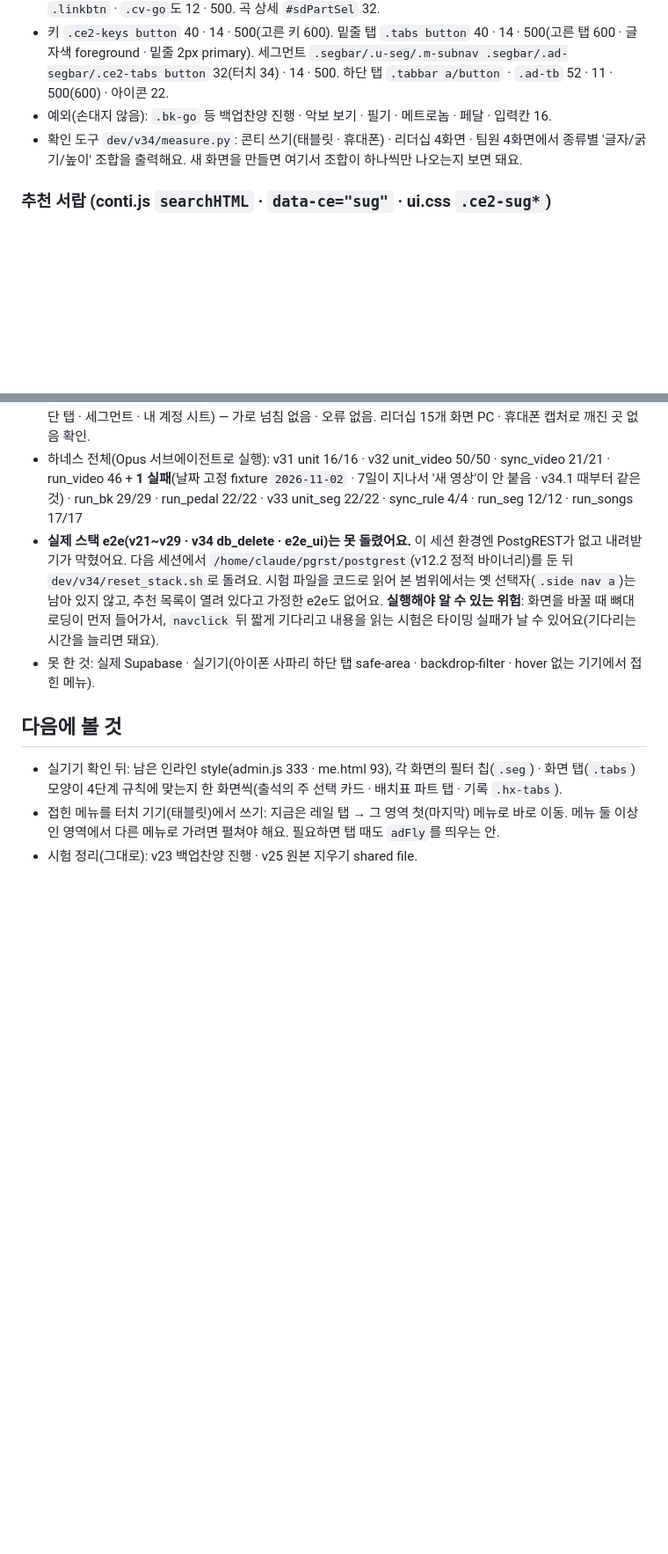
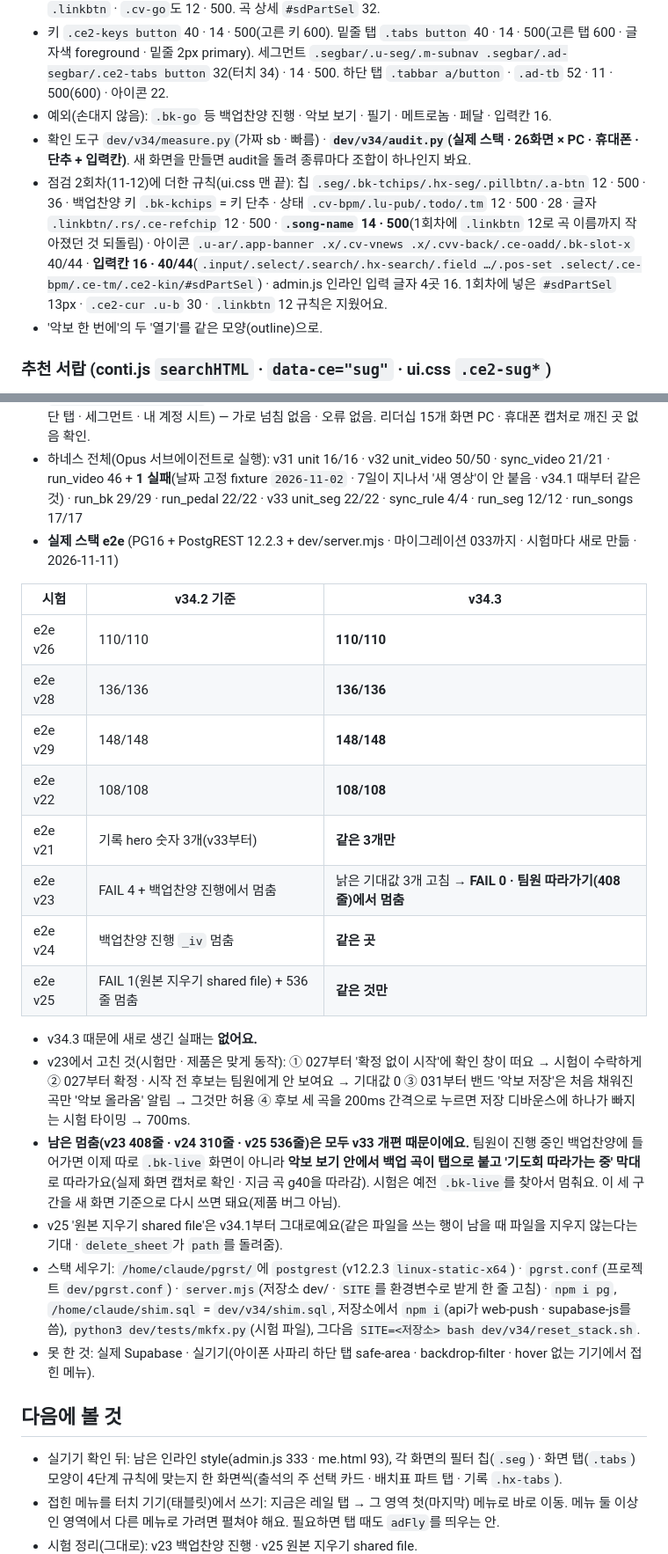
Before and after one commit to kong011107-ship-it/pole2worshipteam, a Markdown page: HANDOFF-034.3.md, 2 parts joined by grey strips. Shown at 88% size. Drawn GitHub-style; blank space fills up the shorter version.

```diff
--- a/HANDOFF-034.3.md
+++ b/HANDOFF-034.3.md
@@ -39,7 +39,9 @@
 - 줄 안 `.btn-sm, .u-b.u-sm`: 32 · 12 · 500 · `::before inset -4px`(터치 -5px)로 누르는 범위 40. svg 14. `.linkbtn` · `.cv-go`도 12 · 500. 곡 상세 `#sdPartSel` 32.
 - 키 `.ce2-keys button` 40 · 14 · 500(고른 키 600). 밑줄 탭 `.tabs button` 40 · 14 · 500(고른 탭 600 · 글자색 foreground · 밑줄 2px primary). 세그먼트 `.segbar/.u-seg/.m-subnav .segbar/.ad-segbar/.ce2-tabs button` 32(터치 34) · 14 · 500. 하단 탭 `.tabbar a/button` · `.ad-tb` 52 · 11 · 500(600) · 아이콘 22.
 - 예외(손대지 않음): `.bk-go` 등 백업찬양 진행 · 악보 보기 · 필기 · 메트로놈 · 페달 · 입력칸 16.
-- 확인 도구 `dev/v34/measure.py`: 콘티 쓰기(태블릿 · 휴대폰) · 리더십 4화면 · 팀원 4화면에서 종류별 '글자/굵기/높이' 조합을 출력해요. 새 화면을 만들면 여기서 조합이 하나씩만 나오는지 보면 돼요.
+- 확인 도구 `dev/v34/measure.py`(가짜 sb · 빠름) · **`dev/v34/audit.py`(실제 스택 · 26화면 × PC · 휴대폰 · 단추 + 입력칸)**. 새 화면을 만들면 audit을 돌려 종류마다 조합이 하나인지 봐요.
+- 점검 2회차(11-12)에 더한 규칙(ui.css 맨 끝): 칩 `.seg/.bk-tchips/.hx-seg/.pillbtn/.a-btn` 12 · 500 · 36 · 백업찬양 키 `.bk-kchips` = 키 단추 · 상태 `.cv-bpm/.lu-pub/.todo/.tm` 12 · 500 · 28 · 글자 `.linkbtn/.rs/.ce-refchip` 12 · 500 · **`.song-name` 14 · 500**(1회차에 `.linkbtn` 12로 곡 이름까지 작아졌던 것 되돌림) · 아이콘 `.u-ar/.app-banner .x/.cv-vnews .x/.cvv-back/.ce-oadd/.bk-slot-x` 40/44 · **입력칸 16 · 40/44**(`.input/.select/.search/.hx-search/.field …/.pos-set .select/.ce-bpm/.ce-tm/.ce2-kin/#sdPartSel`) · admin.js 인라인 입력 글자 4곳 16. 1회차에 넣은 `#sdPartSel` 13px · `.ce2-cur .u-b` 30 · `.linkbtn` 12 규칙은 지웠어요.
+- '악보 한 번에'의 두 '열기'를 같은 모양(outline)으로.
 
 ### 추천 서랍 (conti.js `searchHTML` · `data-ce="sug"` · ui.css `.ce2-sug*`)
 - `E.sugOpen`(기본 false · 편집기를 여는 동안만). 머리 `button.ce2-sugh[aria-expanded]` + `.ce2-sugl#ceSugList`. 검색어가 있으면 예전처럼 결과 목록.
@@ -54,7 +56,24 @@
 - `dev/v34/measure.py`: 모든 종류가 표의 값 한 가지로만 나와요(주 행동 40/44 · 줄 안 32 · 키 40 · 탭 40 · 세그먼트 32/34 · 하단 탭 52).
 - `dev/v34/shell_shots.py`: PC 1280(펼침 · 접힘 · 뜨는 메뉴 · 나) · 태블릿 820(접힘 기본) · 휴대폰 390(하단 탭 · 세그먼트 · 내 계정 시트) — 가로 넘침 없음 · 오류 없음. 리더십 15개 화면 PC · 휴대폰 캡처로 깨진 곳 없음 확인.
 - 하네스 전체(Opus 서브에이전트로 실행): v31 unit 16/16 · v32 unit_video 50/50 · sync_video 21/21 · run_video 46 + **1 실패**(날짜 고정 fixture `2026-11-02` · 7일이 지나서 '새 영상'이 안 붙음 · v34.1 때부터 같은 것) · run_bk 29/29 · run_pedal 22/22 · v33 unit_seg 22/22 · sync_rule 4/4 · run_seg 12/12 · run_songs 17/17
-- **실제 스택 e2e(v21~v29 · v34 db_delete · e2e_ui)는 못 돌렸어요.** 이 세션 환경엔 PostgREST가 없고 내려받기가 막혔어요. 다음 세션에서 `/home/claude/pgrst/postgrest`(v12.2 정적 바이너리)를 둔 뒤 `dev/v34/reset_stack.sh`로 돌려요. 시험 파일을 코드로 읽어 본 범위에서는 옛 선택자(`.side nav a`)는 남아 있지 않고, 추천 목록이 열려 있다고 가정한 e2e도 없어요. **실행해야 알 수 있는 위험**: 화면을 바꿀 때 뼈대 로딩이 먼저 들어가서, `navclick` 뒤 짧게 기다리고 내용을 읽는 시험은 타이밍 실패가 날 수 있어요(기다리는 시간을 늘리면 돼요).
+- **실제 스택 e2e** (PG16 + PostgREST 12.2.3 + dev/server.mjs · 마이그레이션 033까지 · 시험마다 새로 만듦 · 2026-11-11)
+
+| 시험 | v34.2 기준 | v34.3 |
+|---|---|---|
+| e2e v26 | 110/110 | **110/110** |
+| e2e v28 | 136/136 | **136/136** |
+| e2e v29 | 148/148 | **148/148** |
+| e2e v22 | 108/108 | **108/108** |
+| e2e v21 | 기록 hero 숫자 3개(v33부터) | **같은 3개만** |
+| e2e v23 | FAIL 4 + 백업찬양 진행에서 멈춤 | 낡은 기대값 3개 고침 → **FAIL 0 · 팀원 따라가기(408줄)에서 멈춤** |
+| e2e v24 | 백업찬양 진행 `_iv` 멈춤 | **같은 곳** |
+| e2e v25 | FAIL 1(원본 지우기 shared file) + 536줄 멈춤 | **같은 것만** |
+
+  - v34.3 때문에 새로 생긴 실패는 **없어요.**
+  - v23에서 고친 것(시험만 · 제품은 맞게 동작): ① 027부터 '확정 없이 시작'에 확인 창이 떠요 → 시험이 수락하게 ② 027부터 확정 · 시작 전 후보는 팀원에게 안 보여요 → 기대값 0 ③ 031부터 밴드 '악보 저장'은 처음 채워진 곡만 '악보 올라옴' 알림 → 그것만 허용 ④ 후보 세 곡을 200ms 간격으로 누르면 저장 디바운스에 하나가 빠지는 시험 타이밍 → 700ms.
+  - **남은 멈춤(v23 408줄 · v24 310줄 · v25 536줄)은 모두 v33 개편 때문이에요.** 팀원이 진행 중인 백업찬양에 들어가면 이제 따로 `.bk-live` 화면이 아니라 **악보 보기 안에서 백업 곡이 탭으로 붙고 '기도회 따라가는 중' 막대**로 따라가요(실제 화면 캡처로 확인 · 지금 곡 g40을 따라감). 시험은 예전 `.bk-live`를 찾아서 멈춰요. 이 세 구간을 새 화면 기준으로 다시 쓰면 돼요(제품 버그 아님).
+  - v25 '원본 지우기 shared file'은 v34.1부터 그대로예요(같은 파일을 쓰는 행이 남을 때 파일을 지우지 않는다는 기대 · `delete_sheet`가 `path`를 돌려줌).
+- 스택 세우기: `/home/claude/pgrst/`에 `postgrest`(v12.2.3 `linux-static-x64`) · `pgrst.conf`(프로젝트 `dev/pgrst.conf`) · `server.mjs`(저장소 dev/ · `SITE`를 환경변수로 받게 한 줄 고침) · `npm i pg`, `/home/claude/shim.sql` = `dev/v34/shim.sql`, 저장소에서 `npm i`(api가 web-push · supabase-js를 씀), `python3 dev/tests/mkfx.py`(시험 파일), 그다음 `SITE=<저장소> bash dev/v34/reset_stack.sh`.
 - 못 한 것: 실제 Supabase · 실기기(아이폰 사파리 하단 탭 safe-area · backdrop-filter · hover 없는 기기에서 접힌 메뉴).
 
 ## 다음에 볼 것
```
Also changed, not shown: CHANGELOG.md (+2 -1 lines), UPDATE-034.3.md (+15 -7 lines).
